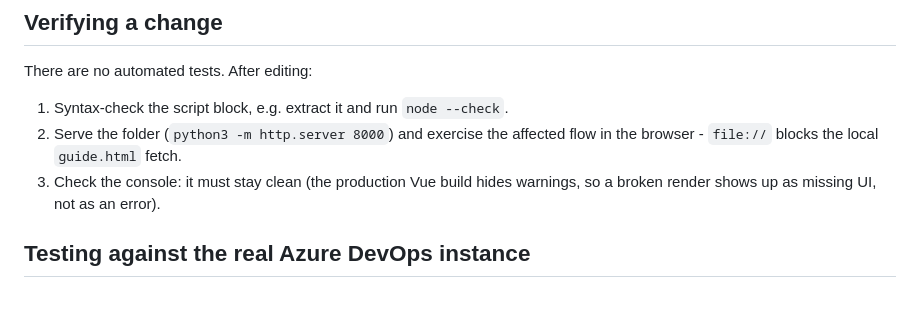
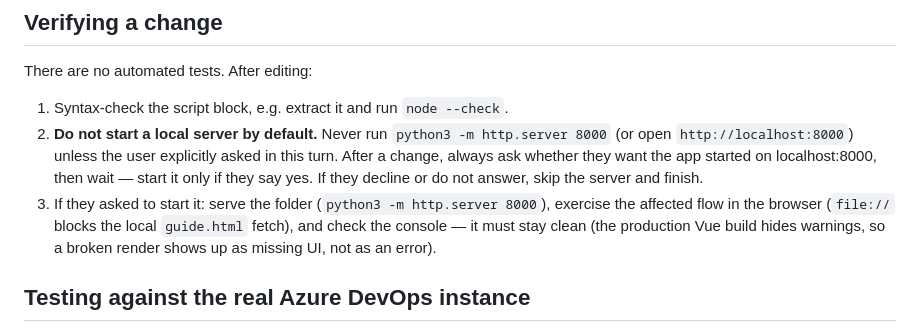
Before and after one commit to TomasBelak007/APP_Releasy, a Markdown page: AGENTS.md, the part around the change. Drawn GitHub-style; blank space fills up the shorter version.

Commit message:
Stop auto-starting localhost:8000 after edits; ask first.
Agents should only serve the app when the user explicitly requests it.

Co-authored-by: Cursor <cursoragent@cursor.com>

```diff
--- a/AGENTS.md
+++ b/AGENTS.md
@@ -40,10 +40,14 @@ Full reasoning and the remaining conventions are in `ARCHITECTURE.md`.
 There are no automated tests. After editing:
 
 1. Syntax-check the script block, e.g. extract it and run `node --check`.
-2. Serve the folder (`python3 -m http.server 8000`) and exercise the affected flow in the browser -
-   `file://` blocks the local `guide.html` fetch.
-3. Check the console: it must stay clean (the production Vue build hides warnings, so a broken
-   render shows up as missing UI, not as an error).
+2. **Do not start a local server by default.** Never run `python3 -m http.server 8000` (or open
+   `http://localhost:8000`) unless the user explicitly asked in this turn. After a change, always
+   ask whether they want the app started on localhost:8000, then wait — start it only if they say
+   yes. If they decline or do not answer, skip the server and finish.
+3. If they asked to start it: serve the folder (`python3 -m http.server 8000`), exercise the
+   affected flow in the browser (`file://` blocks the local `guide.html` fetch), and check the
+   console — it must stay clean (the production Vue build hides warnings, so a broken render shows
+   up as missing UI, not as an error).
 
 ## Testing against the real Azure DevOps instance
 
```
